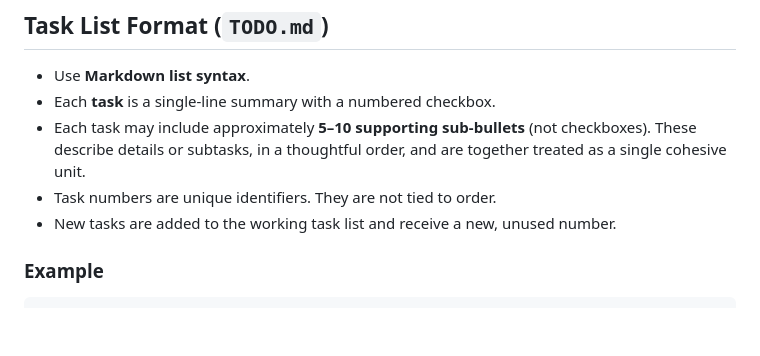
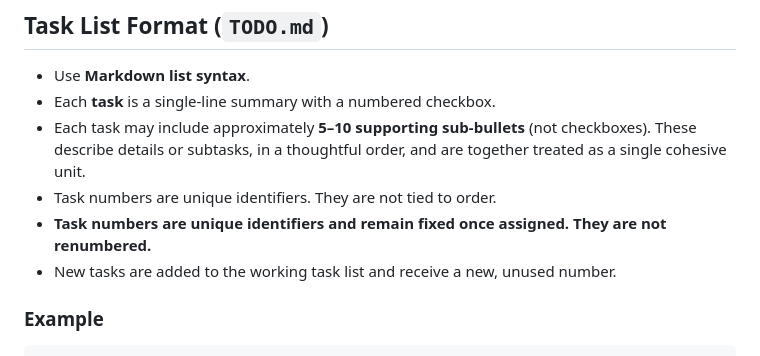
Before and after one commit to mlanza/meeplitis, a Markdown page: specs/todo-management.md, the part around the change. GitHub-like rendering; blank space fills up the shorter version.

Commit message:
update todo mgmt

```diff
--- a/specs/todo-management.md
+++ b/specs/todo-management.md
@@ -20,6 +20,7 @@ Every heavy lift is an elephant—a chunk of work too big to eat in a single bit
 - Each **task** is a single-line summary with a numbered checkbox.
 - Each task may include approximately **5–10 supporting sub-bullets** (not checkboxes). These describe details or subtasks, in a thoughtful order, and are together treated as a single cohesive unit.
 - Task numbers are unique identifiers. They are not tied to order.
+- **Task numbers are unique identifiers and remain fixed once assigned. They are not renumbered.**
 - New tasks are added to the working task list and receive a new, unused number.
 
 ### Example
```
